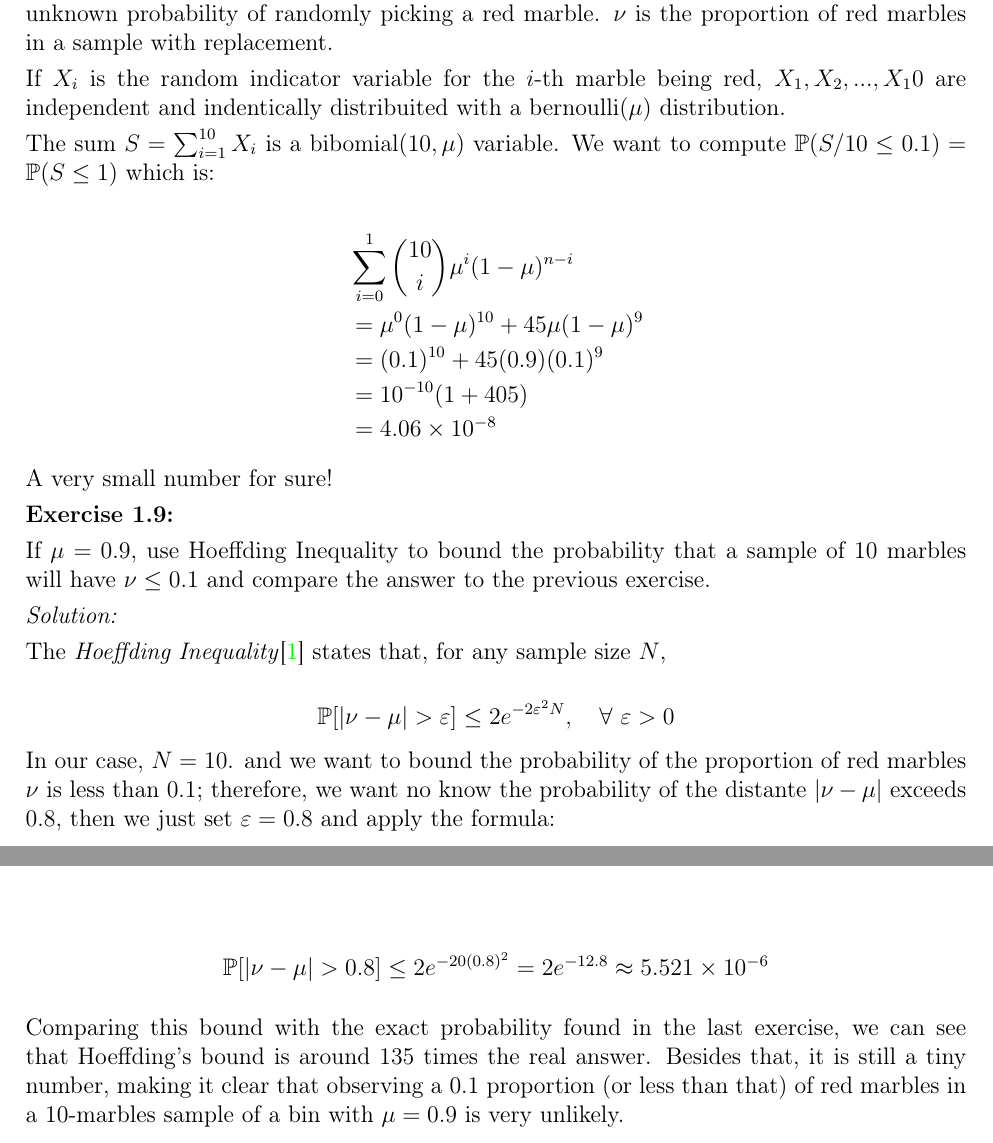
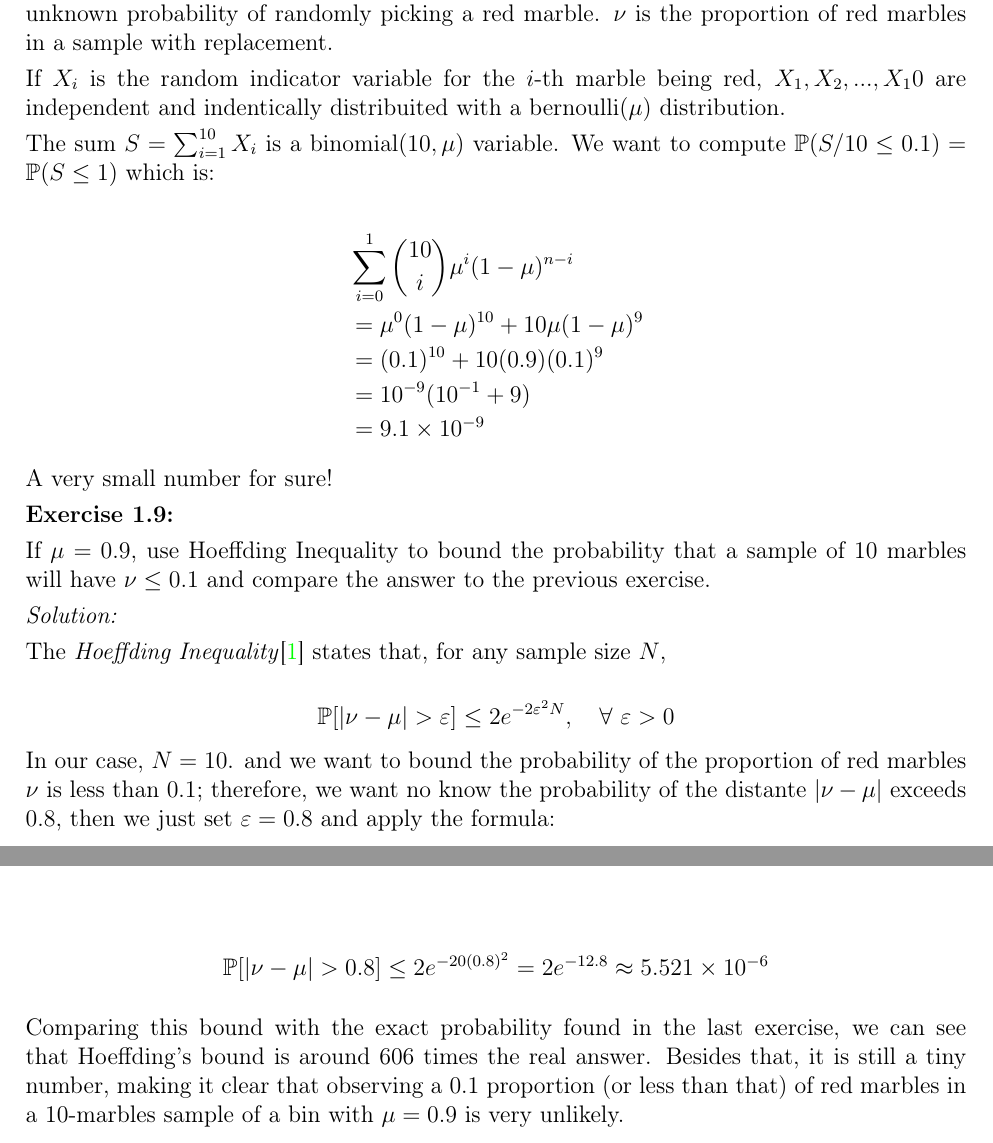
Before and after one commit to reneroliveira/Machine_Learning, a LaTeX problem sheet (exercises/amlbook_ch01.tex): two parts of pages 3 and 4 of 5, joined at a grey line, cut so that both start at the same text. Compiled offline with pdfLaTeX.

Commit message:
typos and small changes

```diff
--- a/exercises/amlbook_ch01.tex
+++ b/exercises/amlbook_ch01.tex
@@ -126,14 +126,14 @@
 
 		 If $X_i$ is the random indicator variable for the $i$-th marble being red, $X_1,X_2,...,X_10$ are independent and indentically distribuited with a bernoulli($\mu$) distribution.
 
-		 The sum $S=\sum_{i=1}^{10}X_i$ is a $\operatorname{bibomial}(10,\mu)$ variable. We want to compute $\mathbb{P}(S/10\leq 0.1)=\mathbb{P}(S\leq 1)$ which is:
+		 The sum $S=\sum_{i=1}^{10}X_i$ is a $\operatorname{binomial}(10,\mu)$ variable. We want to compute $\mathbb{P}(S/10\leq 0.1)=\mathbb{P}(S\leq 1)$ which is:
 
 		 \begin{align*}
 		 &\displaystyle\sum_{i=0}^{1}{10 \choose i}\mu^i(1-\mu)^{n-i}\\
-		 &=\mu^0(1-\mu)^{10}+45\mu(1-\mu)^9\\
-		 &=(0.1)^{10}+45(0.9)(0.1)^9\\
-		 &=10^{-10}(1+405)\\
-		 &=4.06\times 10^{-8}
+		 &=\mu^0(1-\mu)^{10}+10\mu(1-\mu)^9\\
+		 &=(0.1)^{10}+10(0.9)(0.1)^9\\
+		 &=10^{-9}(10^{-1}+9)\\
+		 &=9.1\times 10^{-9}
 		 \end{align*}
 
 		 A very small number for sure!
@@ -154,7 +154,7 @@
 		\mathbb{P}[|\nu-\mu|>0.8]\leq 2 e^{-20(0.8)^2}=2e^{-12.8}\approx 5.521 \times 10^{-6}
 	\end{align*}
 
-	Comparing this bound with the exact probability found in the last exercise, we can see that Hoeffding's bound is around 135 times the real answer. Besides that, it is still a tiny number, making it clear that observing a 0.1 proportion (or less than that) of red marbles in a 10-marbles sample of a bin with $\mu=0.9$ is very unlikely.
+	Comparing this bound with the exact probability found in the last exercise, we can see that Hoeffding's bound is around 606 times the real answer. Besides that, it is still a tiny number, making it clear that observing a 0.1 proportion (or less than that) of red marbles in a 10-marbles sample of a bin with $\mu=0.9$ is very unlikely.
 \newpage
 
 % \addcontentsline{toc}{section}{Referências}
```
